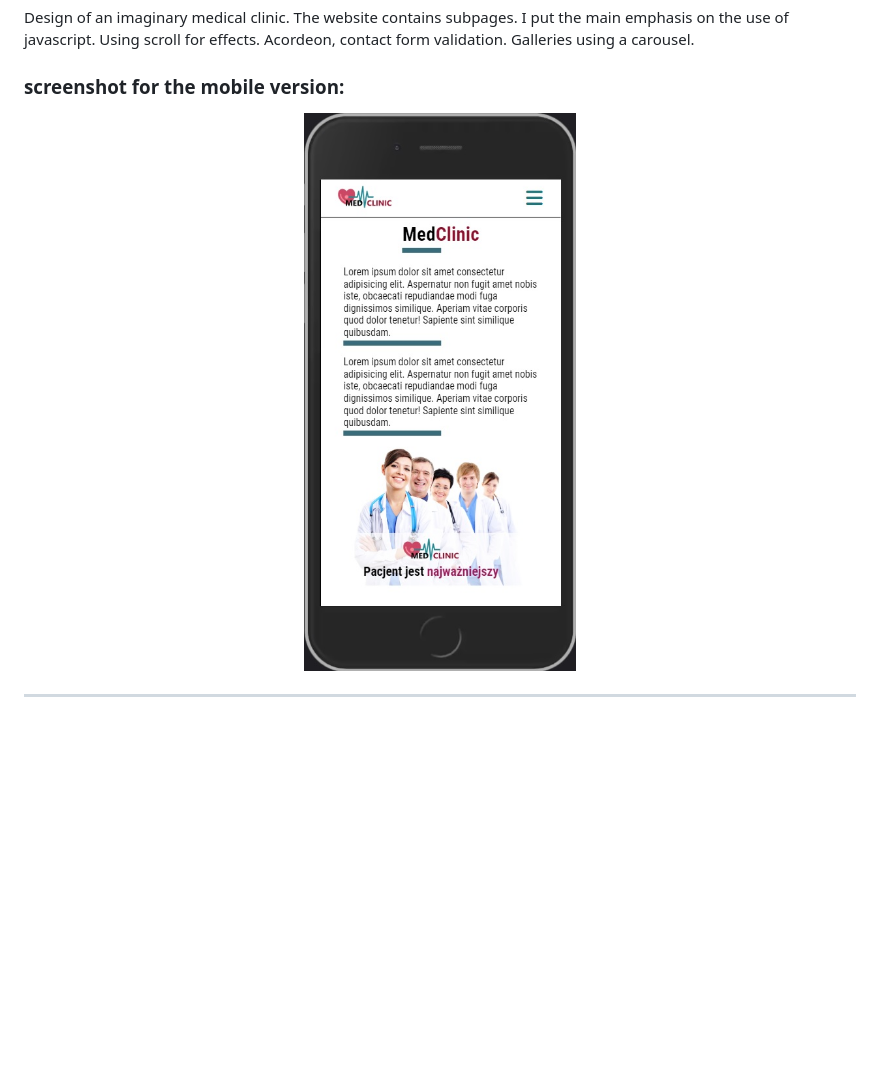
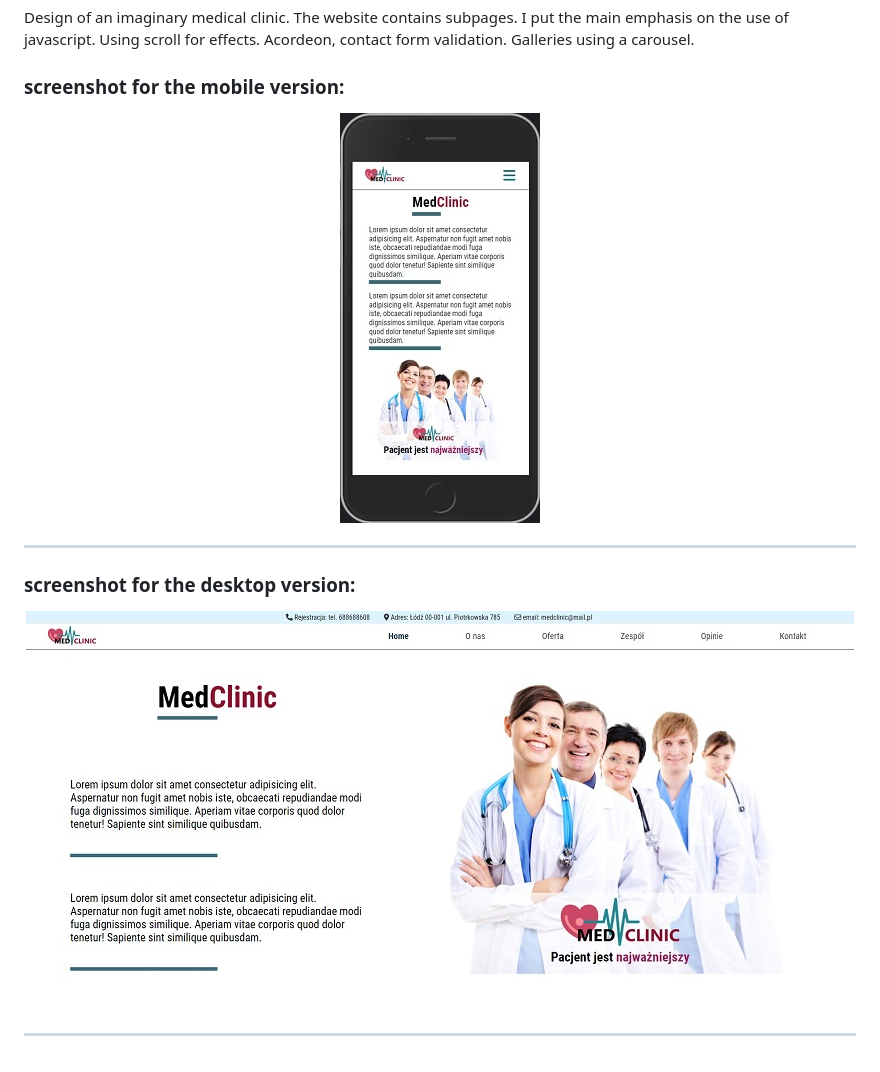
Before and after one commit to Scorpion19702022/clinic, a Markdown page: README.md, the part around the change. GitHub-like rendering; pictures changed too: img/for readme/desktop.jpg, img/for readme/mobile.jpg; blank space fills up the shorter version.

Commit message:
added screenshot for desktop in readme

```diff
--- a/README.md
+++ b/README.md
@@ -13,3 +13,11 @@ Design of an imaginary medical clinic. The website contains subpages. I put the
 </p>
 
 ---
+
+### screenshot for the desktop version:
+
+<p align="center">
+    <img src="./img/for readme/desktop.jpg" alt="screenshot">
+</p>
+
+---
```
